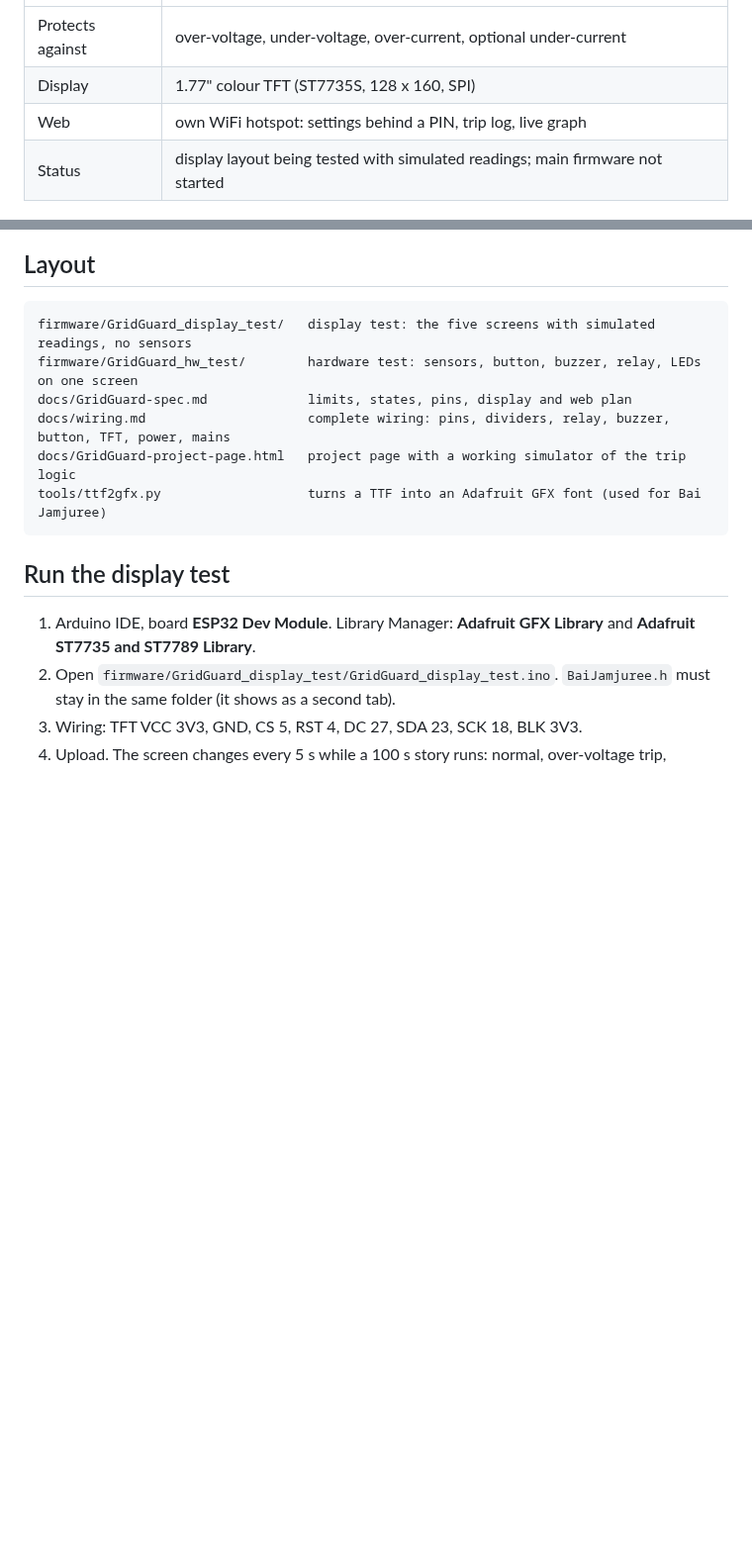
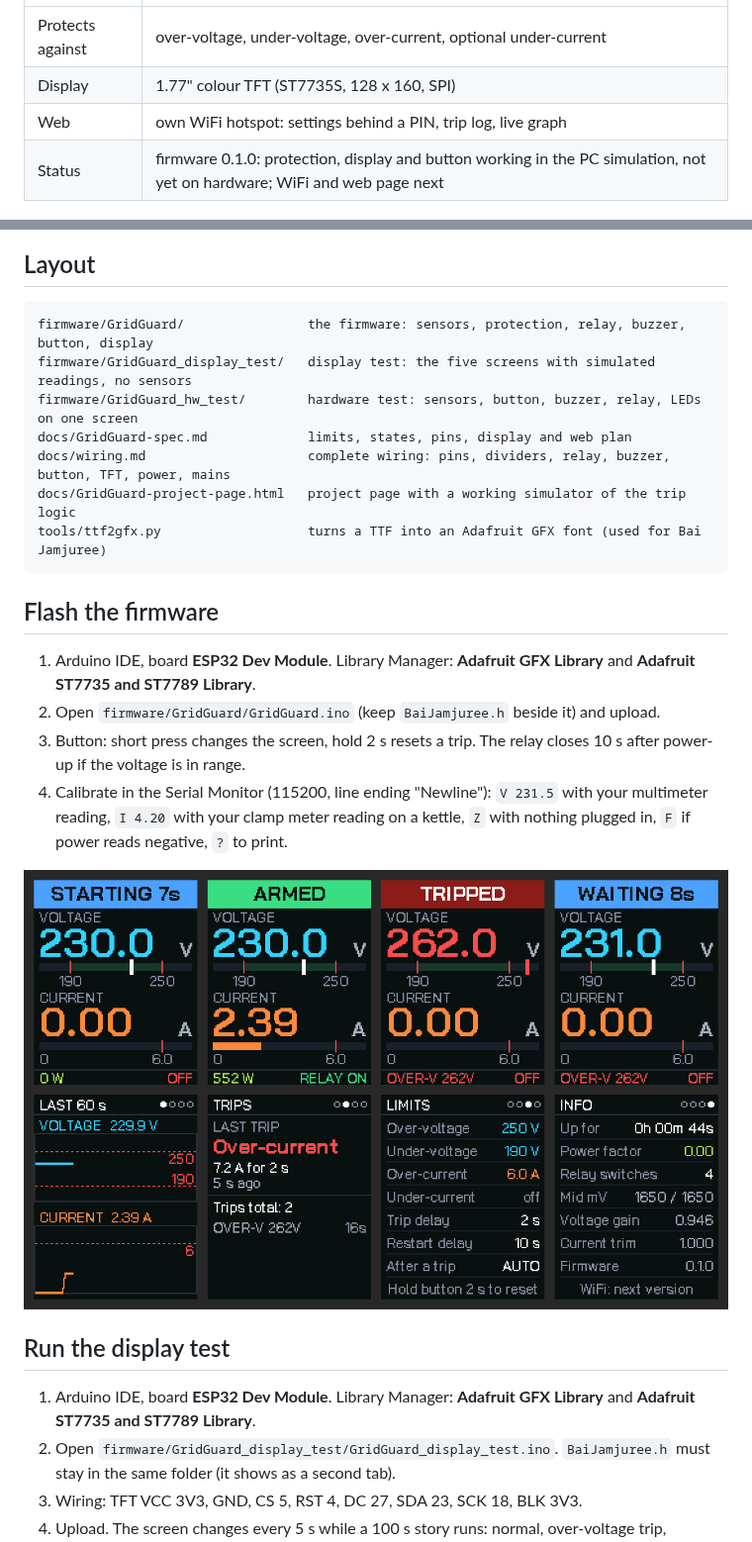
Before and after one commit to shree-surya/GridGuard, a Markdown page: README.md, 2 parts joined by grey strips. Shown at 99% size. GitHub-like rendering; pictures changed too: docs/firmware-screens.png (added); blank space fills up the shorter version.

Commit message:
Add GridGuard firmware 0.1.0: protection, display, button, buzzer
Measures V and I every 200 ms (PowerScope method), trips the relay after
the trip delay on over/under-voltage or over-current (under-current
optional), reconnects after the restart delay once the voltage is back in
band, and holds the relay open for the restart delay at power-up. Button:
short press next screen, the screen otherwise stays; hold 2 s resets a
trip, refused while the supply is out of range. A trip beeps and brings
Home up. Calibration over Serial (V, I, Z, F, D) saved in flash. Checked
in a PC simulation with the real Adafruit GFX library; not yet on hardware.

Co-Authored-By: Claude Opus 5.5 <noreply@anthropic.com>
Claude-Session: https://claude.ai/code/session_018QBtkVoQuqfaWWn4kFVBk7

````diff
--- a/README.md
+++ b/README.md
@@ -7,13 +7,14 @@ An ESP32 protector for single-phase 230 V loads up to 6 A, built into a modular
 | Protects against | over-voltage, under-voltage, over-current, optional under-current |
 | Display | 1.77" colour TFT (ST7735S, 128 x 160, SPI) |
 | Web | own WiFi hotspot: settings behind a PIN, trip log, live graph |
-| Status | display layout being tested with simulated readings; main firmware not started |
+| Status | firmware 0.1.0: protection, display and button working in the PC simulation, not yet on hardware; WiFi and web page next |
 
 ![Display preview](docs/display-preview.png)
 
 ## Layout
 
 ```
+firmware/GridGuard/                the firmware: sensors, protection, relay, buzzer, button, display
 firmware/GridGuard_display_test/   display test: the five screens with simulated readings, no sensors
 firmware/GridGuard_hw_test/        hardware test: sensors, button, buzzer, relay, LEDs on one screen
 docs/GridGuard-spec.md             limits, states, pins, display and web plan
@@ -21,6 +22,15 @@ docs/wiring.md                     complete wiring: pins, dividers, relay, buzze
 docs/GridGuard-project-page.html   project page with a working simulator of the trip logic
 tools/ttf2gfx.py                   turns a TTF into an Adafruit GFX font (used for Bai Jamjuree)
 ```
+
+## Flash the firmware
+
+1. Arduino IDE, board **ESP32 Dev Module**. Library Manager: **Adafruit GFX Library** and **Adafruit ST7735 and ST7789 Library**.
+2. Open `firmware/GridGuard/GridGuard.ino` (keep `BaiJamjuree.h` beside it) and upload.
+3. Button: short press changes the screen, hold 2 s resets a trip. The relay closes 10 s after power-up if the voltage is in range.
+4. Calibrate in the Serial Monitor (115200, line ending "Newline"): `V 231.5` with your multimeter reading, `I 4.20` with your clamp meter reading on a kettle, `Z` with nothing plugged in, `F` if power reads negative, `?` to print.
+
+![Firmware screens](docs/firmware-screens.png)
 
 ## Run the display test
 
````
Also changed, not shown: 2 other files.
